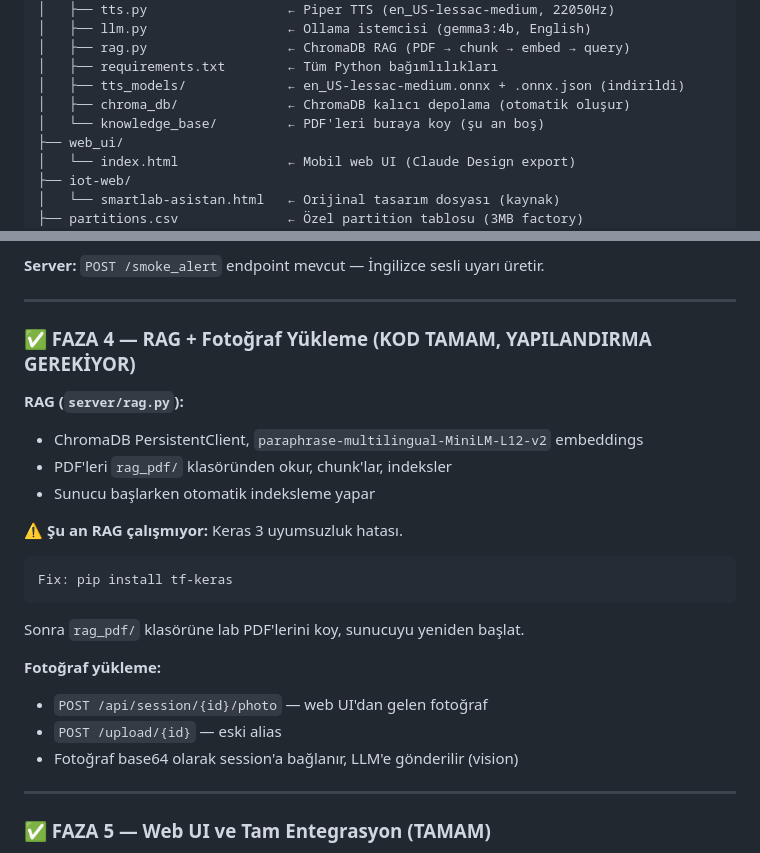
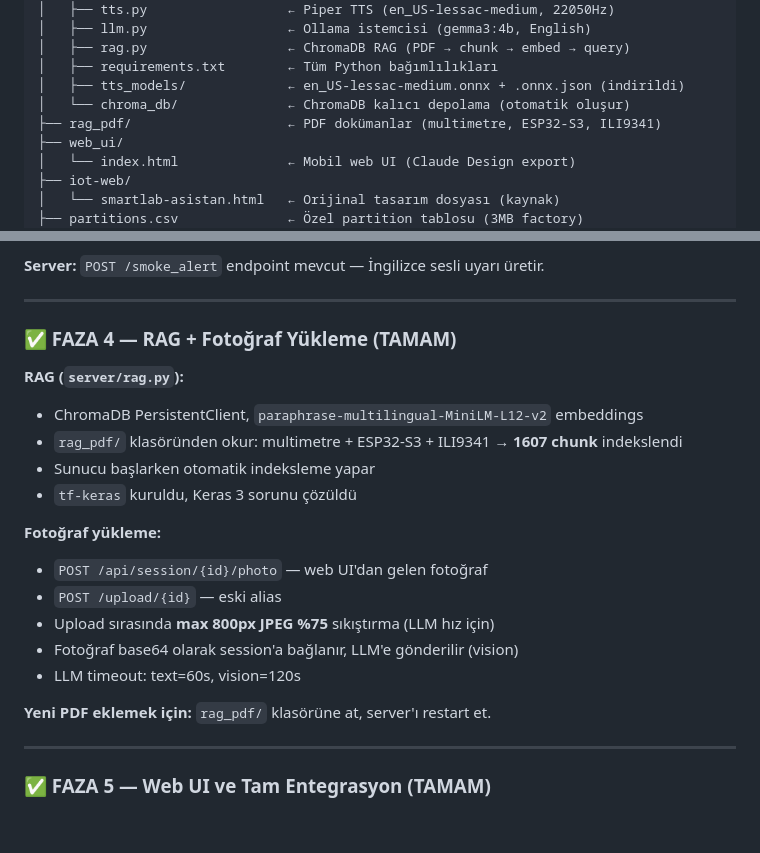
Before and after one commit to abdulsamedkara/iot-project-final-v1, a Markdown page: CLAUDE.md, 2 parts joined by grey strips. GitHub-like rendering; blank space fills up the shorter version.

Commit message:
docs: fix stale RAG warning in CLAUDE.md, mark Faza 4 complete

````diff
--- a/CLAUDE.md
+++ b/CLAUDE.md
@@ -72,8 +72,8 @@ iot-project-final-v1/
 │   ├── rag.py                  ← ChromaDB RAG (PDF → chunk → embed → query)
 │   ├── requirements.txt        ← Tüm Python bağımlılıkları
 │   ├── tts_models/             ← en_US-lessac-medium.onnx + .onnx.json (indirildi)
-│   ├── chroma_db/              ← ChromaDB kalıcı depolama (otomatik oluşur)
-│   └── knowledge_base/         ← PDF'leri buraya koy (şu an boş)
+│   └── chroma_db/              ← ChromaDB kalıcı depolama (otomatik oluşur)
+├── rag_pdf/                    ← PDF dokümanlar (multimetre, ESP32-S3, ILI9341)
 ├── web_ui/
 │   └── index.html              ← Mobil web UI (Claude Design export)
 ├── iot-web/
@@ -162,23 +162,22 @@ ollama serve   # her server başlatmadan önce çalışmalı
 
 ---
 
-### ✅ FAZA 4 — RAG + Fotoğraf Yükleme (KOD TAMAM, YAPILANDIRMA GEREKİYOR)
+### ✅ FAZA 4 — RAG + Fotoğraf Yükleme (TAMAM)
 
 **RAG (`server/rag.py`):**
 - ChromaDB PersistentClient, `paraphrase-multilingual-MiniLM-L12-v2` embeddings
-- PDF'leri `rag_pdf/` klasöründen okur, chunk'lar, indeksler
+- `rag_pdf/` klasöründen okur: multimetre + ESP32-S3 + ILI9341 → **1607 chunk** indekslendi
 - Sunucu başlarken otomatik indeksleme yapar
-
-**⚠️ Şu an RAG çalışmıyor:** Keras 3 uyumsuzluk hatası.
-```
-Fix: pip install tf-keras
-```
-Sonra `rag_pdf/` klasörüne lab PDF'lerini koy, sunucuyu yeniden başlat.
+- `tf-keras` kuruldu, Keras 3 sorunu çözüldü
 
 **Fotoğraf yükleme:**
 - `POST /api/session/{id}/photo` — web UI'dan gelen fotoğraf
 - `POST /upload/{id}` — eski alias
+- Upload sırasında **max 800px JPEG %75** sıkıştırma (LLM hız için)
 - Fotoğraf base64 olarak session'a bağlanır, LLM'e gönderilir (vision)
+- LLM timeout: text=60s, vision=120s
+
+**Yeni PDF eklemek için:** `rag_pdf/` klasörüne at, server'ı restart et.
 
 ---
 
````
